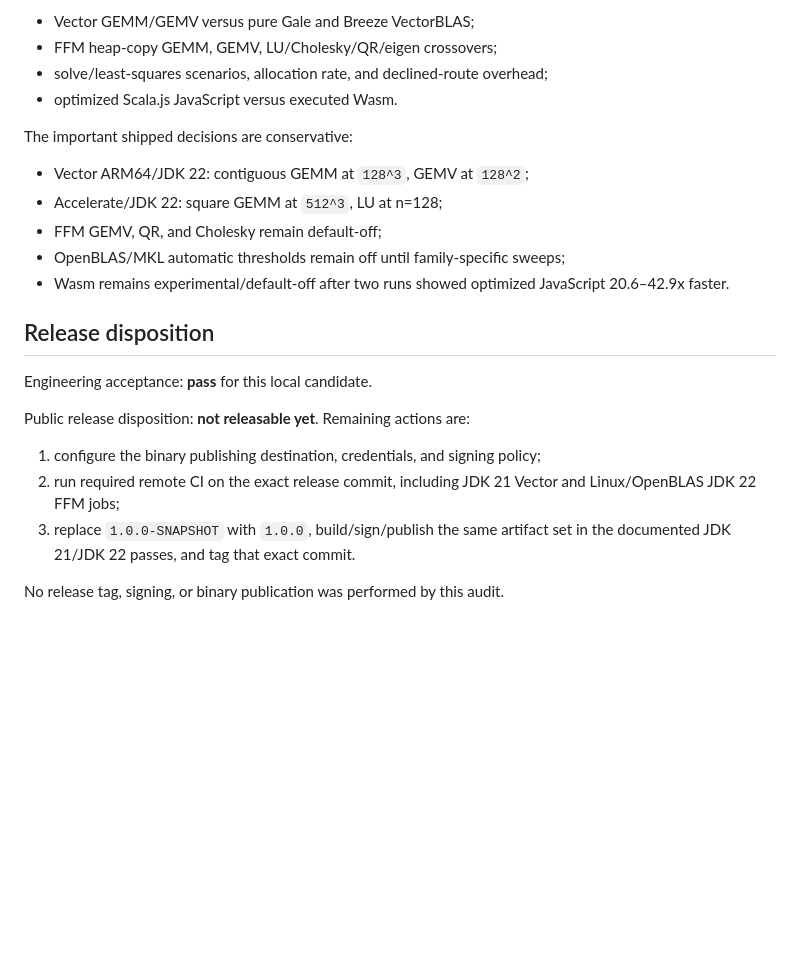
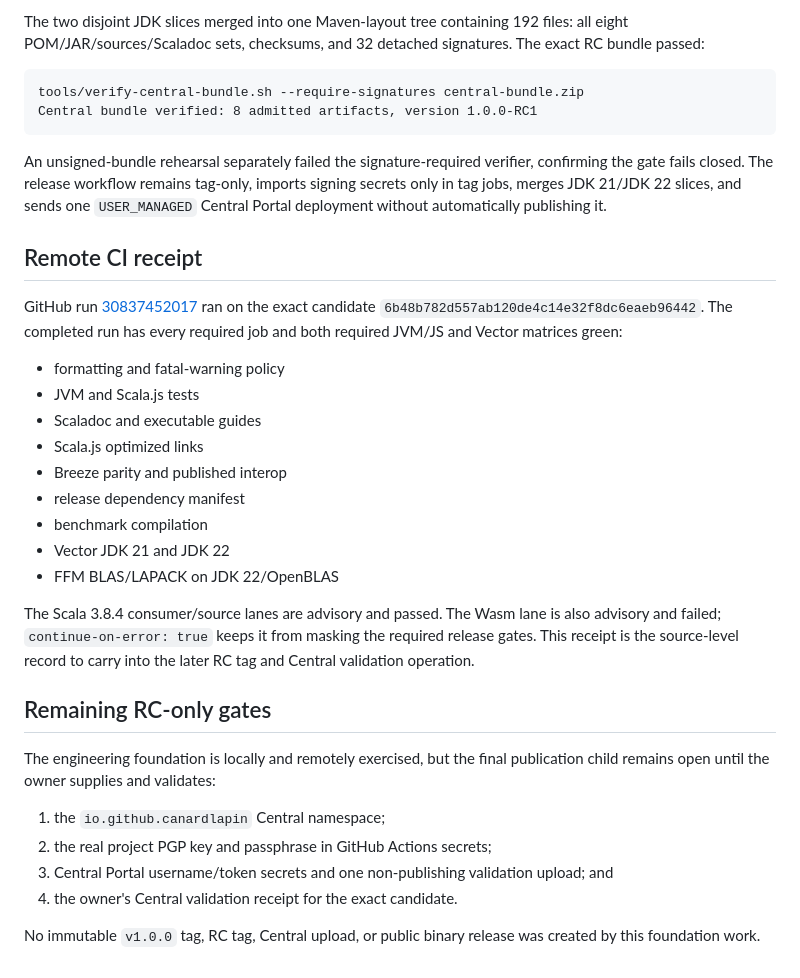
Before and after one commit to canardlapin/gale, a Markdown page: docs/release-evidence.md, the part around one of its changes. GitHub-like rendering; blank space fills up the shorter version.

Commit message:
docs: record 1.0.0-RC1 foundation evidence

````diff
--- a/docs/release-evidence.md
+++ b/docs/release-evidence.md
@@ -86,28 +86,51 @@ The candidate includes full receipts for:
 
-- Vector GEMM/GEMV versus pure Gale and Breeze VectorBLAS;
-- FFM heap-copy GEMM, GEMV, LU/Cholesky/QR/eigen crossovers;
-- solve/least-squares scenarios, allocation rate, and declined-route overhead;
-- optimized Scala.js JavaScript versus executed Wasm.
+The two disjoint JDK slices merged into one Maven-layout tree containing 192
+files: all eight POM/JAR/sources/Scaladoc sets, checksums, and 32 detached
+signatures. The exact RC bundle passed:
 
-The important shipped decisions are conservative:
+```text
+tools/verify-central-bundle.sh --require-signatures central-bundle.zip
+Central bundle verified: 8 admitted artifacts, version 1.0.0-RC1
+```
 
-- Vector ARM64/JDK 22: contiguous GEMM at `128^3`, GEMV at `128^2`;
-- Accelerate/JDK 22: square GEMM at `512^3`, LU at n=128;
-- FFM GEMV, QR, and Cholesky remain default-off;
-- OpenBLAS/MKL automatic thresholds remain off until family-specific sweeps;
-- Wasm remains experimental/default-off after two runs showed optimized
-  JavaScript 20.6–42.9x faster.
+An unsigned-bundle rehearsal separately failed the signature-required verifier,
+confirming the gate fails closed. The release workflow remains tag-only,
+imports signing secrets only in tag jobs, merges JDK 21/JDK 22 slices, and sends
+one `USER_MANAGED` Central Portal deployment without automatically publishing
+it.
 
-## Release disposition
+## Remote CI receipt
 
-Engineering acceptance: **pass** for this local candidate.
+GitHub run [30837452017](https://github.com/canardlapin/gale/actions/runs/30837452017)
+ran on the exact candidate `6b48b782d557ab120de4c14e32f8dc6eaeb96442`. The
+completed run has every required job and both required JVM/JS and Vector
+matrices green:
 
-Public release disposition: **not releasable yet**. Remaining actions are:
+- formatting and fatal-warning policy
+- JVM and Scala.js tests
+- Scaladoc and executable guides
+- Scala.js optimized links
+- Breeze parity and published interop
+- release dependency manifest
+- benchmark compilation
+- Vector JDK 21 and JDK 22
+- FFM BLAS/LAPACK on JDK 22/OpenBLAS
 
-1. configure the binary publishing destination, credentials, and signing policy;
-2. run required remote CI on the exact release commit, including JDK 21 Vector
-   and Linux/OpenBLAS JDK 22 FFM jobs;
-3. replace `1.0.0-SNAPSHOT` with `1.0.0`, build/sign/publish the same artifact
-   set in the documented JDK 21/JDK 22 passes, and tag that exact commit.
+The Scala 3.8.4 consumer/source lanes are advisory and passed. The Wasm lane is
+also advisory and failed; `continue-on-error: true` keeps it from masking the
+required release gates. This receipt is the source-level record to carry into
+the later RC tag and Central validation operation.
 
-No release tag, signing, or binary publication was performed by this audit.
+## Remaining RC-only gates
+
+The engineering foundation is locally and remotely exercised, but the final
+publication child remains open until the owner supplies and validates:
+
+1. the `io.github.canardlapin` Central namespace;
+2. the real project PGP key and passphrase in GitHub Actions secrets;
+3. Central Portal username/token secrets and one non-publishing validation
+   upload; and
+4. the owner's Central validation receipt for the exact candidate.
+
+No immutable `v1.0.0` tag, RC tag, Central upload, or public binary release was
+created by this foundation work.
````
Also changed, not shown: other parts of docs/release-evidence.md (+60 -60 lines).
